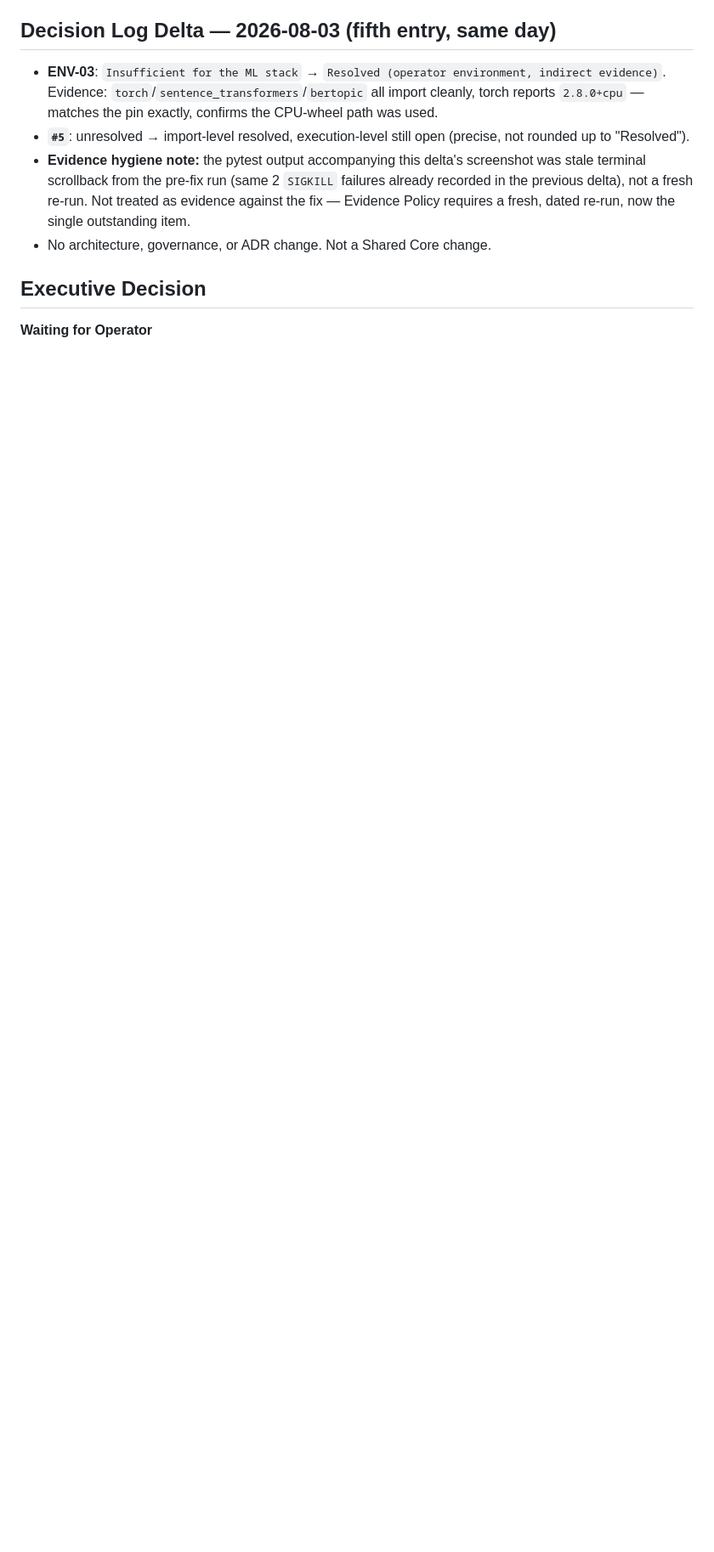
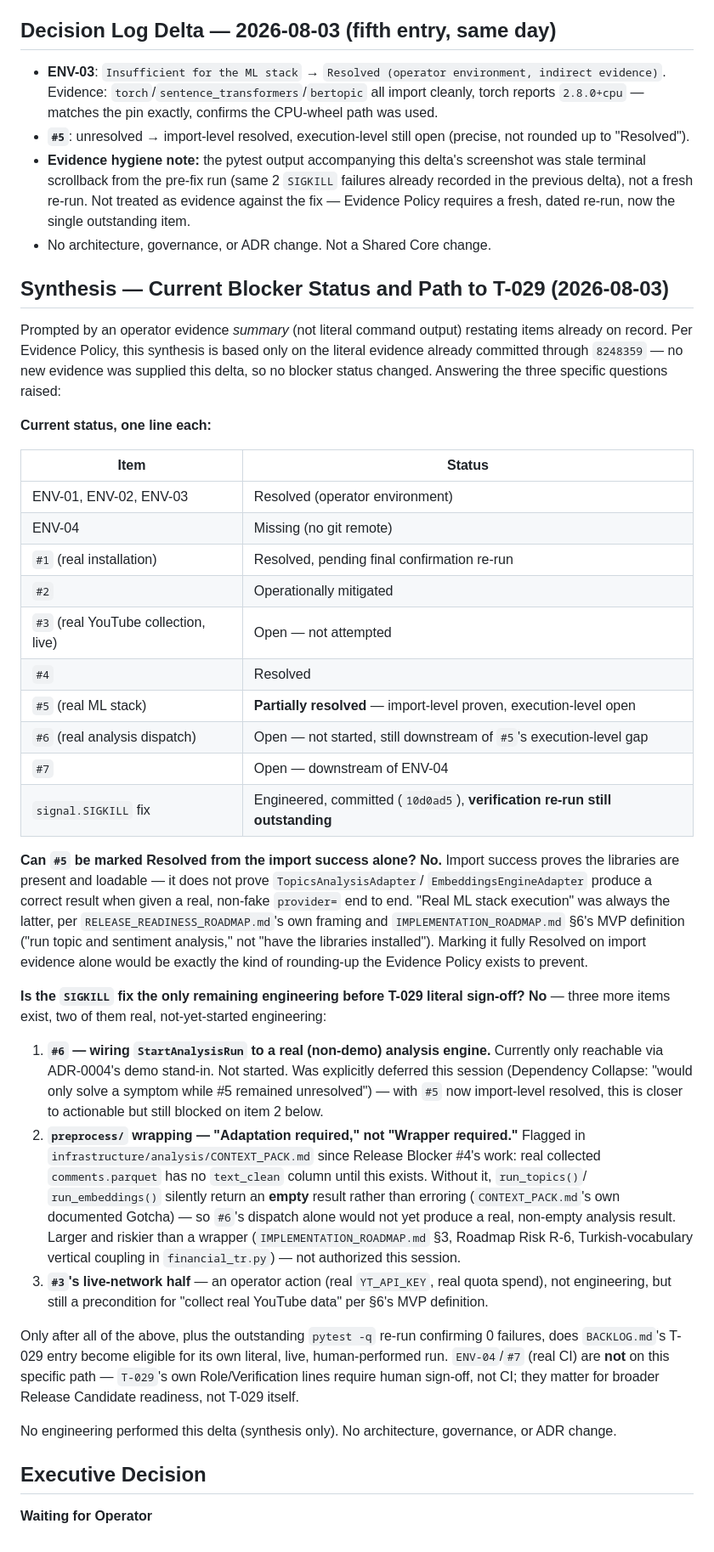
Before and after one commit to ahmettuncayerdem-cyber/finfluencer_platform, a Markdown page: docs/implementation/PROGRAM_DIRECTOR_REPORT.md, the part around the change. Shown at 85% size. Rendered like a GitHub page; blank space fills up the shorter version.

Commit message:
docs(program-director): synthesize current blocker status and path to T-029
Operator asked for a status synthesis based on an evidence summary (not
literal command output) restating items already on record through 8248359.
No new evidence -- no blocker status changed this delta.

Answered explicitly: #5 cannot be marked Resolved from import success alone
(proves libraries loadable, not that a real encode/fit produces correct
output -- distinct claims, not rounded together). The SIGKILL fix is NOT the
only remaining engineering before T-029 literal sign-off: #6 (wiring
StartAnalysisRun to a real analysis engine, not started) and preprocess/
wrapping (Adaptation required per IMPLEMENTATION_ROADMAP.md section 3,
Roadmap Risk R-6, larger than a wrapper, not authorized this session) are
both real, not-yet-started engineering, plus #3's live-network half
(operator action, real quota spend) and the still-outstanding pytest
re-run. ENV-04/#7 (real CI) explicitly out of scope for T-029 itself --
BACKLOG.md's own Role/Verification lines require human sign-off, not CI.

No engineering performed. No architecture/governance/ADR change.

```diff
--- a/docs/implementation/PROGRAM_DIRECTOR_REPORT.md
+++ b/docs/implementation/PROGRAM_DIRECTOR_REPORT.md
@@ -396,6 +396,63 @@ dependency: all of the above, plus explicit Sprint 5 Task Authorization (not yet
   requires a fresh, dated re-run, now the single outstanding item.
 - No architecture, governance, or ADR change. Not a Shared Core change.
 
+## Synthesis — Current Blocker Status and Path to T-029 (2026-08-03)
+
+Prompted by an operator evidence *summary* (not literal command output) restating items already
+on record. Per Evidence Policy, this synthesis is based only on the literal evidence already
+committed through `8248359` — no new evidence was supplied this delta, so no blocker status
+changed. Answering the three specific questions raised:
+
+**Current status, one line each:**
+
+| Item | Status |
+|---|---|
+| ENV-01, ENV-02, ENV-03 | Resolved (operator environment) |
+| ENV-04 | Missing (no git remote) |
+| `#1` (real installation) | Resolved, pending final confirmation re-run |
+| `#2` | Operationally mitigated |
+| `#3` (real YouTube collection, live) | Open — not attempted |
+| `#4` | Resolved |
+| `#5` (real ML stack) | **Partially resolved** — import-level proven, execution-level open |
+| `#6` (real analysis dispatch) | Open — not started, still downstream of `#5`'s execution-level gap |
+| `#7` | Open — downstream of ENV-04 |
+| `signal.SIGKILL` fix | Engineered, committed (`10d0ad5`), **verification re-run still outstanding** |
+
+**Can `#5` be marked Resolved from the import success alone? No.** Import success proves the
+libraries are present and loadable — it does not prove `TopicsAnalysisAdapter`/
+`EmbeddingsEngineAdapter` produce a correct result when given a real, non-fake `provider=`
+end to end. "Real ML stack execution" was always the latter, per
+`RELEASE_READINESS_ROADMAP.md`'s own framing and `IMPLEMENTATION_ROADMAP.md` §6's MVP definition
+("run topic and sentiment analysis," not "have the libraries installed"). Marking it fully
+Resolved on import evidence alone would be exactly the kind of rounding-up the Evidence Policy
+exists to prevent.
+
+**Is the `SIGKILL` fix the only remaining engineering before T-029 literal sign-off? No** — three
+more items exist, two of them real, not-yet-started engineering:
+
+1. **`#6` — wiring `StartAnalysisRun` to a real (non-demo) analysis engine.** Currently only
+   reachable via ADR-0004's demo stand-in. Not started. Was explicitly deferred this session
+   (Dependency Collapse: "would only solve a symptom while #5 remained unresolved") — with `#5`
+   now import-level resolved, this is closer to actionable but still blocked on item 2 below.
+2. **`preprocess/` wrapping — "Adaptation required," not "Wrapper required."** Flagged in
+   `infrastructure/analysis/CONTEXT_PACK.md` since Release Blocker #4's work: real collected
+   `comments.parquet` has no `text_clean` column until this exists. Without it, `run_topics()`/
+   `run_embeddings()` silently return an **empty** result rather than erroring (`CONTEXT_PACK.md`'s
+   own documented Gotcha) — so `#6`'s dispatch alone would not yet produce a real, non-empty
+   analysis result. Larger and riskier than a wrapper (`IMPLEMENTATION_ROADMAP.md` §3, Roadmap
+   Risk R-6, Turkish-vocabulary vertical coupling in `financial_tr.py`) — not authorized this
+   session.
+3. **`#3`'s live-network half** — an operator action (real `YT_API_KEY`, real quota spend), not
+   engineering, but still a precondition for "collect real YouTube data" per §6's MVP definition.
+
+Only after all of the above, plus the outstanding `pytest -q` re-run confirming 0 failures, does
+`BACKLOG.md`'s T-029 entry become eligible for its own literal, live, human-performed run.
+`ENV-04`/`#7` (real CI) are **not** on this specific path — `T-029`'s own Role/Verification lines
+require human sign-off, not CI; they matter for broader Release Candidate readiness, not T-029
+itself.
+
+No engineering performed this delta (synthesis only). No architecture, governance, or ADR change.
+
 ## Executive Decision
 
 **Waiting for Operator**
```
